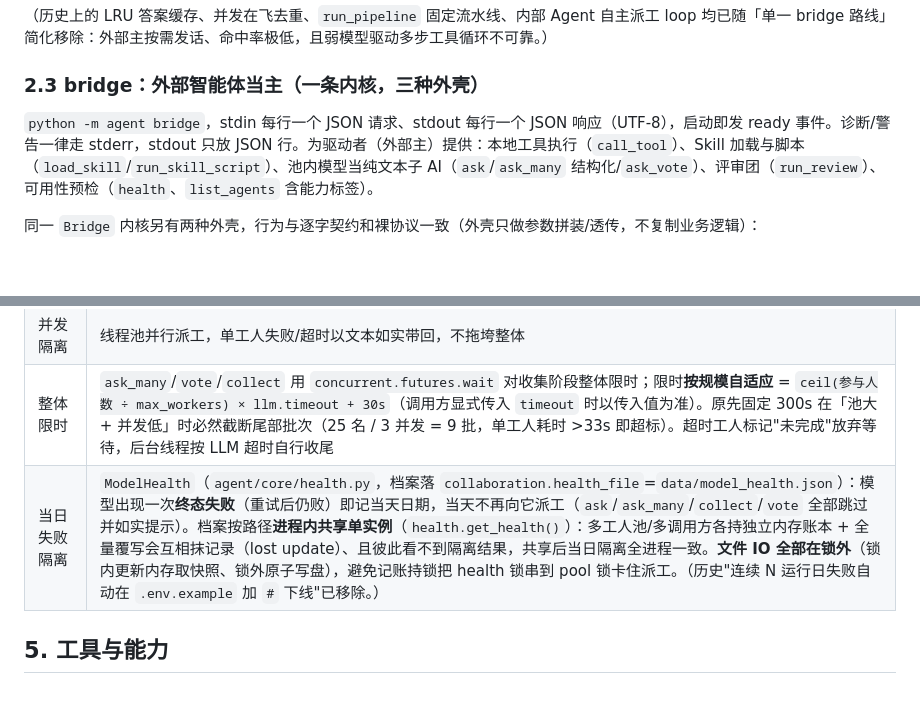
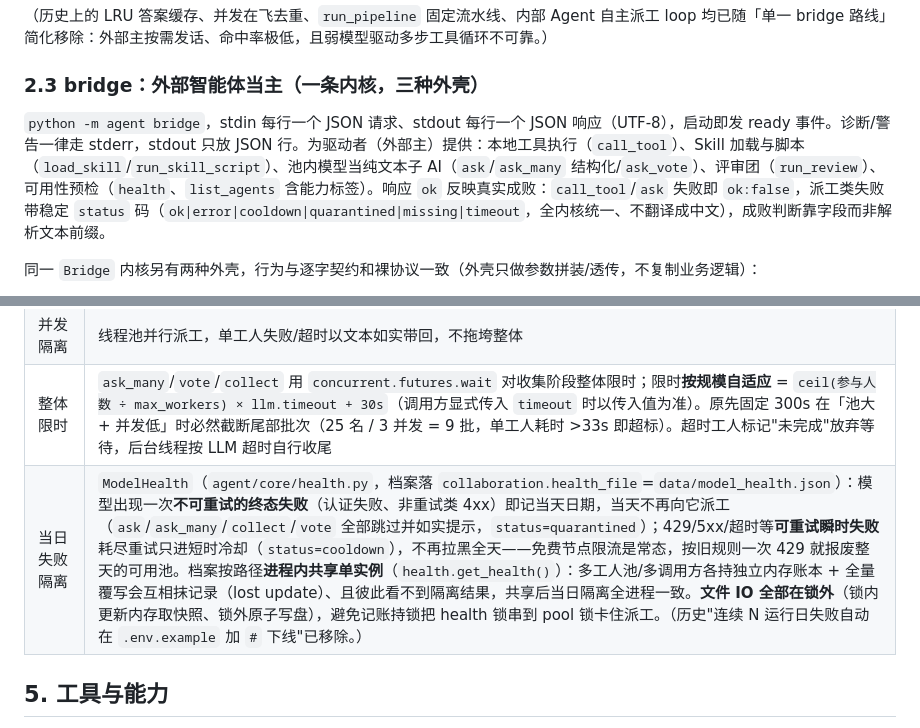
Before and after one commit to cfco/MAO, a Markdown page: REQUIREMENTS.md, 2 parts joined by grey strips. Drawn GitHub-style; blank space fills up the shorter version.

```diff
--- a/REQUIREMENTS.md
+++ b/REQUIREMENTS.md
@@ -34,7 +34,7 @@
 
 ### 2.3 bridge：外部智能体当主（一条内核，三种外壳）
 
-`python -m agent bridge`，stdin 每行一个 JSON 请求、stdout 每行一个 JSON 响应（UTF-8），启动即发 ready 事件。诊断/警告一律走 stderr，stdout 只放 JSON 行。为驱动者（外部主）提供：本地工具执行（`call_tool`）、Skill 加载与脚本（`load_skill`/`run_skill_script`）、池内模型当纯文本子 AI（`ask`/`ask_many` 结构化/`ask_vote`）、评审团（`run_review`）、可用性预检（`health`、`list_agents` 含能力标签）。
+`python -m agent bridge`，stdin 每行一个 JSON 请求、stdout 每行一个 JSON 响应（UTF-8），启动即发 ready 事件。诊断/警告一律走 stderr，stdout 只放 JSON 行。为驱动者（外部主）提供：本地工具执行（`call_tool`）、Skill 加载与脚本（`load_skill`/`run_skill_script`）、池内模型当纯文本子 AI（`ask`/`ask_many` 结构化/`ask_vote`）、评审团（`run_review`）、可用性预检（`health`、`list_agents` 含能力标签）。响应 `ok` 反映真实成败：`call_tool`/`ask` 失败即 `ok:false`，派工类失败带稳定 `status` 码（`ok|error|cooldown|quarantined|missing|timeout`，全内核统一、不翻译成中文），成败判断靠字段而非解析文本前缀。
 
 同一 `Bridge` 内核另有两种外壳，行为与逐字契约和裸协议一致（外壳只做参数拼装/透传，不复制业务逻辑）：
 
@@ -58,7 +58,7 @@ MAO 不再有内部 Agent 循环，也不再持久化会话——它是被外部
 | 畸形响应归一 | 中转站内容过滤会返回 `choices: []`：显式归类为可重试的服务端错误（原本是裸 `IndexError`，会绕过错误分类与重试编排一路冒到调用方）；模型给出空 content 且无工具调用时返回明确说明，不再静默输出空白答复 |
 | 并发隔离 | 线程池并行派工，单工人失败/超时以文本如实带回，不拖垮整体 |
 | 整体限时 | `ask_many`/`vote`/`collect` 用 `concurrent.futures.wait` 对收集阶段整体限时；限时**按规模自适应** = `ceil(参与人数 ÷ max_workers) × llm.timeout + 30s`（调用方显式传入 `timeout` 时以传入值为准）。原先固定 300s 在「池大 + 并发低」时必然截断尾部批次（25 名 / 3 并发 = 9 批，单工人耗时 >33s 即超标）。超时工人标记"未完成"放弃等待，后台线程按 LLM 超时自行收尾 |
-| 当日失败隔离 | `ModelHealth`（`agent/core/health.py`，档案落 `collaboration.health_file`=`data/model_health.json`）：模型出现一次**终态失败**（重试后仍败）即记当天日期，当天不再向它派工（`ask`/`ask_many`/`collect`/`vote` 全部跳过并如实提示）。档案按路径**进程内共享单实例**（`health.get_health()`）：多工人池/多调用方各持独立内存账本 + 全量覆写会互相抹记录（lost update）、且彼此看不到隔离结果，共享后当日隔离全进程一致。**文件 IO 全部在锁外**（锁内更新内存取快照、锁外原子写盘），避免记账持锁把 health 锁串到 pool 锁卡住派工。（历史"连续 N 运行日失败自动在 `.env.example` 加 `#` 下线"已移除。） |
+| 当日失败隔离 | `ModelHealth`（`agent/core/health.py`，档案落 `collaboration.health_file`=`data/model_health.json`）：模型出现一次**不可重试的终态失败**（认证失败、非重试类 4xx）即记当天日期，当天不再向它派工（`ask`/`ask_many`/`collect`/`vote` 全部跳过并如实提示，`status=quarantined`）；429/5xx/超时等**可重试瞬时失败**耗尽重试只进短时冷却（`status=cooldown`），不再拉黑全天——免费节点限流是常态，按旧规则一次 429 就报废整天的可用池。档案按路径**进程内共享单实例**（`health.get_health()`）：多工人池/多调用方各持独立内存账本 + 全量覆写会互相抹记录（lost update）、且彼此看不到隔离结果，共享后当日隔离全进程一致。**文件 IO 全部在锁外**（锁内更新内存取快照、锁外原子写盘），避免记账持锁把 health 锁串到 pool 锁卡住派工。（历史"连续 N 运行日失败自动在 `.env.example` 加 `#` 下线"已移除。） |
 
 ## 5. 工具与能力
 
```
Also changed, not shown: README.md (+3 -2 lines), docs/外部主接入指南.md (+9 -3 lines).
